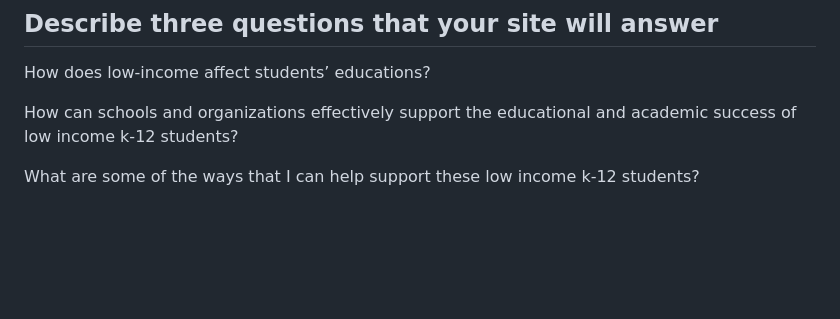
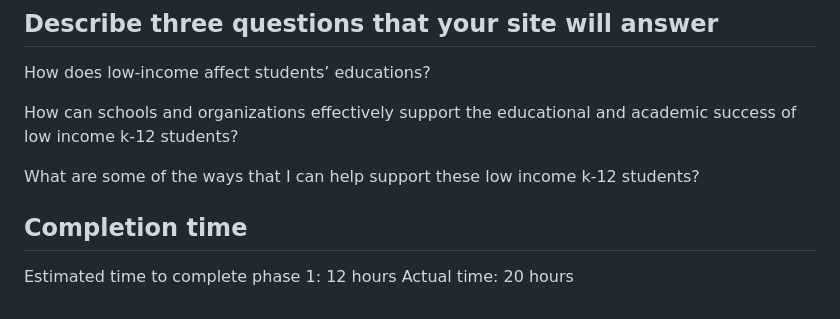
Before and after one commit to struffoli/brighter-beginnings, a Markdown page: README.md, the part around the change. Rendered like a GitHub page; blank space fills up the shorter version.

```diff
--- a/README.md
+++ b/README.md
@@ -95,3 +95,7 @@ How can schools and organizations effectively support the educational and academ
 
 
 What are some of the ways that I can help support these low income k-12 students?
+
+## Completion time
+Estimated time to complete phase 1: 12 hours
+Actual time: 20 hours
```
